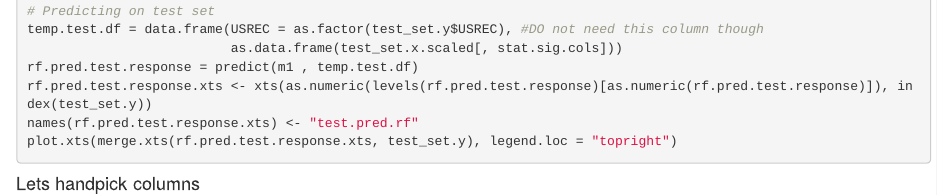
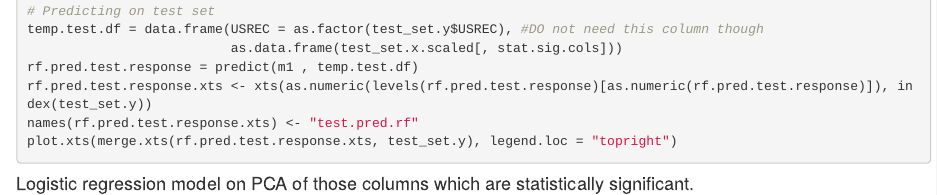
Before and after one commit to jaivrat/R-codes, an R Markdown document (recession/Recession-Forecast-3m.Rmd): the page in a window 1100 px wide, from 8950 px down. Rendered offline with R 4.5, knitr and Pandoc, with nearby package versions; the code chunks are not run, so their results and figures are left out.

Commit message:
under dev

````diff
--- a/recession/Recession-Forecast-3m.Rmd
+++ b/recession/Recession-Forecast-3m.Rmd
@@ -539,7 +539,9 @@ plot.xts(merge.xts(rf.pred.test.response.xts, test_set.y), legend.loc = "toprigh
 ```
 
 
-#### Lets handpick columns
+#### Logistic regression model on PCA of those columns which are statistically significant.
+
+
 ```{r}
 #m1$importance[order(m1$importance), , drop = FALSE]
 
````
